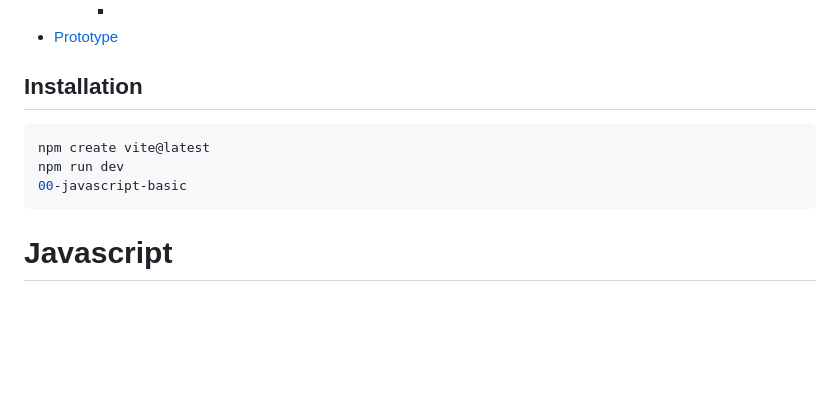
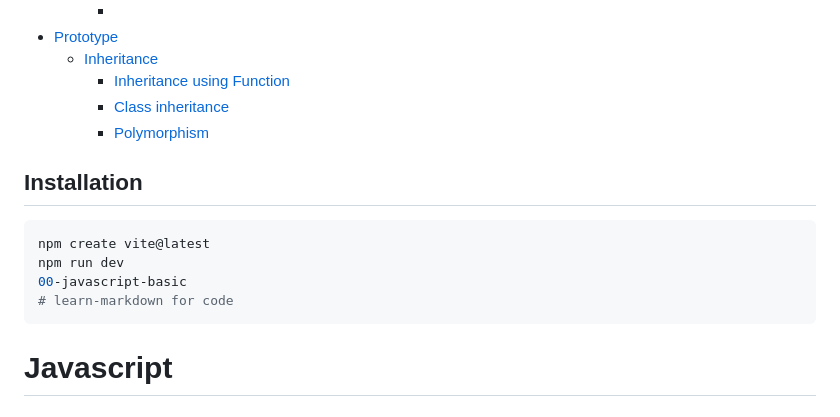
Before and after one commit to BorhanBappy/Fullstack, a Markdown page: README.md, the part around the change printed below. GitHub-like rendering; blank space fills up the shorter version.

````diff
--- a/README.md
+++ b/README.md
@@ -40,6 +40,10 @@
     - [Ternary Operator](#ternary-operator)
     - [](#)
 - [Prototype](#prototype)
+  - [Inheritance](#inheritance)
+    - [Inheritance  using Function](#inheritance--using-function)
+    - [Class inheritance](#class-inheritance)
+    - [Polymorphism](#polymorphism)
 
 
 ## Installation
@@ -48,6 +52,7 @@
 npm create vite@latest
 npm run dev
 00-javascript-basic
+# learn-markdown for code
 ```
 # Javascript
 ## Javascript Basic
````
Also changed, not shown: other parts of README.md (+141 -0 lines).
